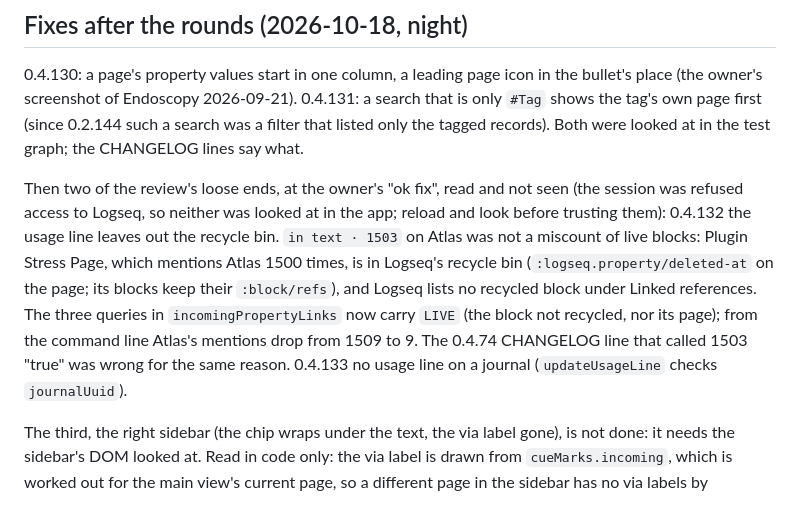
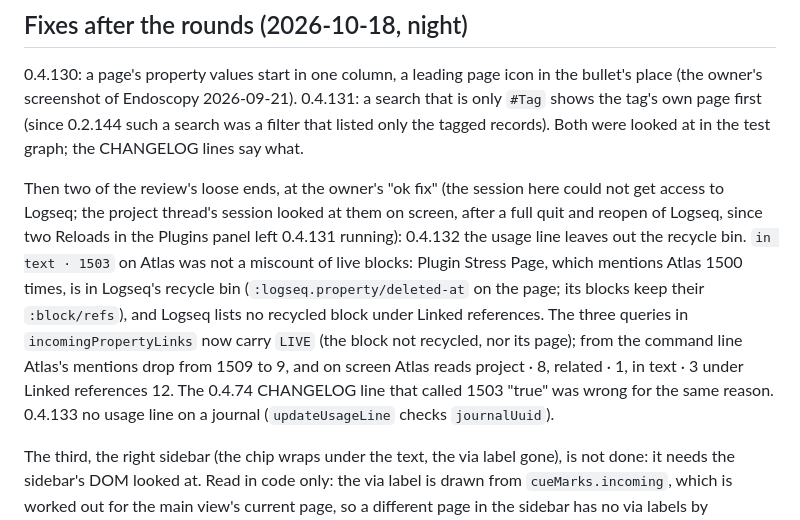
Before and after one commit to mn-321/logseq-plugin, a Markdown page: HANDOFF.md, the part around the change. GitHub-like rendering.

```diff
--- a/HANDOFF.md
+++ b/HANDOFF.md
@@ -90,7 +90,7 @@ The owner asked for the settings groups to be organised under bigger umbrella gr
 
 0.4.130: a page's property values start in one column, a leading page icon in the bullet's place (the owner's screenshot of Endoscopy 2026-09-21). 0.4.131: a search that is only `#Tag` shows the tag's own page first (since 0.2.144 such a search was a filter that listed only the tagged records). Both were looked at in the test graph; the CHANGELOG lines say what.
 
-Then two of the review's loose ends, at the owner's "ok fix", read and not seen (the session was refused access to Logseq, so neither was looked at in the app; reload and look before trusting them): 0.4.132 the usage line leaves out the recycle bin. `in text · 1503` on Atlas was not a miscount of live blocks: Plugin Stress Page, which mentions Atlas 1500 times, is in Logseq's recycle bin (`:logseq.property/deleted-at` on the page; its blocks keep their `:block/refs`), and Logseq lists no recycled block under Linked references. The three queries in `incomingPropertyLinks` now carry `LIVE` (the block not recycled, nor its page); from the command line Atlas's mentions drop from 1509 to 9. The 0.4.74 CHANGELOG line that called 1503 "true" was wrong for the same reason. 0.4.133 no usage line on a journal (`updateUsageLine` checks `journalUuid`).
+Then two of the review's loose ends, at the owner's "ok fix" (the session here could not get access to Logseq; the project thread's session looked at them on screen, after a full quit and reopen of Logseq, since two Reloads in the Plugins panel left 0.4.131 running): 0.4.132 the usage line leaves out the recycle bin. `in text · 1503` on Atlas was not a miscount of live blocks: Plugin Stress Page, which mentions Atlas 1500 times, is in Logseq's recycle bin (`:logseq.property/deleted-at` on the page; its blocks keep their `:block/refs`), and Logseq lists no recycled block under Linked references. The three queries in `incomingPropertyLinks` now carry `LIVE` (the block not recycled, nor its page); from the command line Atlas's mentions drop from 1509 to 9, and on screen Atlas reads project · 8, related · 1, in text · 3 under Linked references 12. The 0.4.74 CHANGELOG line that called 1503 "true" was wrong for the same reason. 0.4.133 no usage line on a journal (`updateUsageLine` checks `journalUuid`).
 
 The third, the right sidebar (the chip wraps under the text, the via label gone), is not done: it needs the sidebar's DOM looked at. Read in code only: the via label is drawn from `cueMarks.incoming`, which is worked out for the main view's current page, so a different page in the sidebar has no via labels by construction; matching the main view means a look-up per page open in the sidebar. Why the chip wraps there is not known from the code (the chip rules in styles.js cover `#right-sidebar` as well).
 
```
Also changed, not shown: CHANGELOG.md (+2 -2 lines), GUIDE.md (+1 -1 lines).
